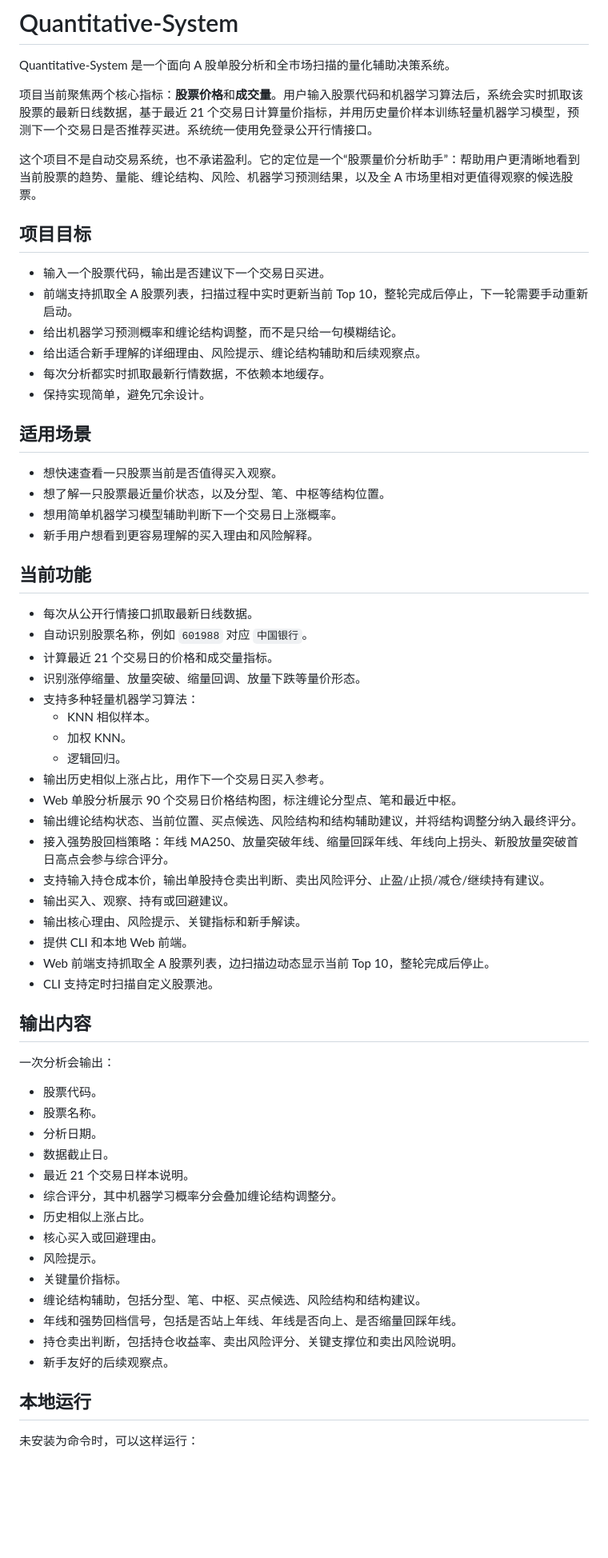
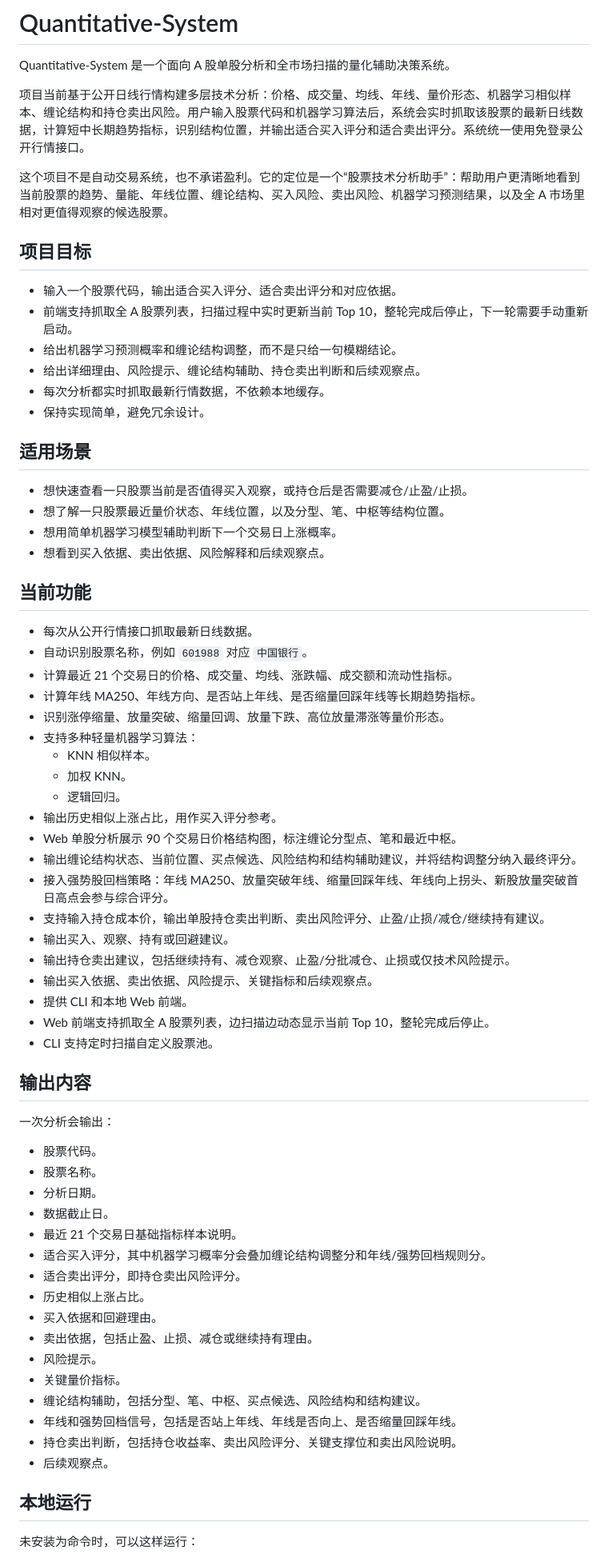
Before and after one commit to Anyoneself/quantitative-system, a Markdown page: README.md, the part around one of its changes. Shown at 80% size. Drawn GitHub-style; blank space fills up the shorter version.

```diff
--- a/README.md
+++ b/README.md
@@ -2,43 +2,45 @@
 
 Quantitative-System 是一个面向 A 股单股分析和全市场扫描的量化辅助决策系统。
 
-项目当前聚焦两个核心指标：**股票价格**和**成交量**。用户输入股票代码和机器学习算法后，系统会实时抓取该股票的最新日线数据，基于最近 21 个交易日计算量价指标，并用历史量价样本训练轻量机器学习模型，预测下一个交易日是否推荐买进。系统统一使用免登录公开行情接口。
+项目当前基于公开日线行情构建多层技术分析：价格、成交量、均线、年线、量价形态、机器学习相似样本、缠论结构和持仓卖出风险。用户输入股票代码和机器学习算法后，系统会实时抓取该股票的最新日线数据，计算短中长期趋势指标，识别结构位置，并输出适合买入评分和适合卖出评分。系统统一使用免登录公开行情接口。
 
-这个项目不是自动交易系统，也不承诺盈利。它的定位是一个“股票量价分析助手”：帮助用户更清晰地看到当前股票的趋势、量能、缠论结构、风险、机器学习预测结果，以及全 A 市场里相对更值得观察的候选股票。
+这个项目不是自动交易系统，也不承诺盈利。它的定位是一个“股票技术分析助手”：帮助用户更清晰地看到当前股票的趋势、量能、年线位置、缠论结构、买入风险、卖出风险、机器学习预测结果，以及全 A 市场里相对更值得观察的候选股票。
 
 ## 项目目标
 
-- 输入一个股票代码，输出是否建议下一个交易日买进。
+- 输入一个股票代码，输出适合买入评分、适合卖出评分和对应依据。
 - 前端支持抓取全 A 股票列表，扫描过程中实时更新当前 Top 10，整轮完成后停止，下一轮需要手动重新启动。
 - 给出机器学习预测概率和缠论结构调整，而不是只给一句模糊结论。
-- 给出适合新手理解的详细理由、风险提示、缠论结构辅助和后续观察点。
+- 给出详细理由、风险提示、缠论结构辅助、持仓卖出判断和后续观察点。
 - 每次分析都实时抓取最新行情数据，不依赖本地缓存。
 - 保持实现简单，避免冗余设计。
 
 ## 适用场景
 
-- 想快速查看一只股票当前是否值得买入观察。
-- 想了解一只股票最近量价状态，以及分型、笔、中枢等结构位置。
+- 想快速查看一只股票当前是否值得买入观察，或持仓后是否需要减仓/止盈/止损。
+- 想了解一只股票最近量价状态、年线位置，以及分型、笔、中枢等结构位置。
 - 想用简单机器学习模型辅助判断下一个交易日上涨概率。
-- 新手用户想看到更容易理解的买入理由和风险解释。
+- 想看到买入依据、卖出依据、风险解释和后续观察点。
 
 ## 当前功能
 
 - 每次从公开行情接口抓取最新日线数据。
 - 自动识别股票名称，例如 `601988` 对应 `中国银行`。
-- 计算最近 21 个交易日的价格和成交量指标。
-- 识别涨停缩量、放量突破、缩量回调、放量下跌等量价形态。
+- 计算最近 21 个交易日的价格、成交量、均线、涨跌幅、成交额和流动性指标。
+- 计算年线 MA250、年线方向、是否站上年线、是否缩量回踩年线等长期趋势指标。
+- 识别涨停缩量、放量突破、缩量回调、放量下跌、高位放量滞涨等量价形态。
 - 支持多种轻量机器学习算法：
   - KNN 相似样本。
   - 加权 KNN。
   - 逻辑回归。
-- 输出历史相似上涨占比，用作下一个交易日买入参考。
+- 输出历史相似上涨占比，用作买入评分参考。
 - Web 单股分析展示 90 个交易日价格结构图，标注缠论分型点、笔和最近中枢。
 - 输出缠论结构状态、当前位置、买点候选、风险结构和结构辅助建议，并将结构调整分纳入最终评分。
 - 接入强势股回档策略：年线 MA250、放量突破年线、缩量回踩年线、年线向上拐头、新股放量突破首日高点会参与综合评分。
 - 支持输入持仓成本价，输出单股持仓卖出判断、卖出风险评分、止盈/止损/减仓/继续持有建议。
 - 输出买入、观察、持有或回避建议。
-- 输出核心理由、风险提示、关键指标和新手解读。
+- 输出持仓卖出建议，包括继续持有、减仓观察、止盈/分批减仓、止损或仅技术风险提示。
+- 输出买入依据、卖出依据、风险提示、关键指标和后续观察点。
 - 提供 CLI 和本地 Web 前端。
 - Web 前端支持抓取全 A 股票列表，边扫描边动态显示当前 Top 10，整轮完成后停止。
 - CLI 支持定时扫描自定义股票池。
@@ -51,16 +53,18 @@ Quantitative-System 是一个面向 A 股单股分析和全市场扫描的量化
 - 股票名称。
 - 分析日期。
 - 数据截止日。
-- 最近 21 个交易日样本说明。
-- 综合评分，其中机器学习概率分会叠加缠论结构调整分。
+- 最近 21 个交易日基础指标样本说明。
+- 适合买入评分，其中机器学习概率分会叠加缠论结构调整分和年线/强势回档规则分。
+- 适合卖出评分，即持仓卖出风险评分。
 - 历史相似上涨占比。
-- 核心买入或回避理由。
+- 买入依据和回避理由。
+- 卖出依据，包括止盈、止损、减仓或继续持有理由。
 - 风险提示。
 - 关键量价指标。
 - 缠论结构辅助，包括分型、笔、中枢、买点候选、风险结构和结构建议。
 - 年线和强势回档信号，包括是否站上年线、年线是否向上、是否缩量回踩年线。
 - 持仓卖出判断，包括持仓收益率、卖出风险评分、关键支撑位和卖出风险说明。
-- 新手友好的后续观察点。
+- 后续观察点。
 
 ## 本地运行
 
```
Also changed, not shown: other parts of README.md (+32 -15 lines).
